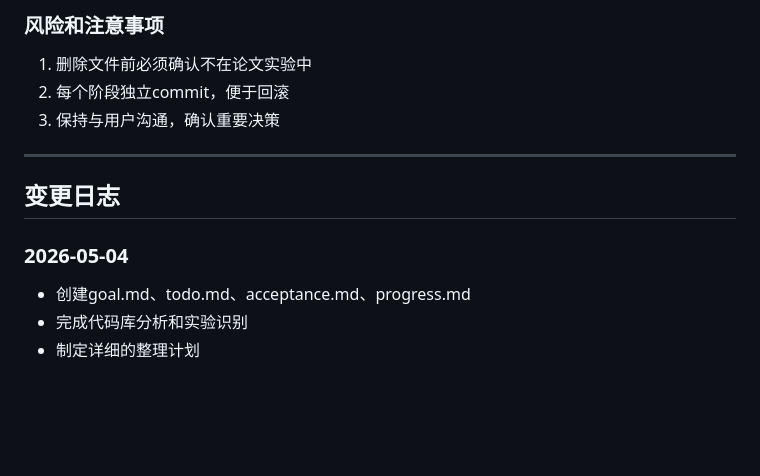
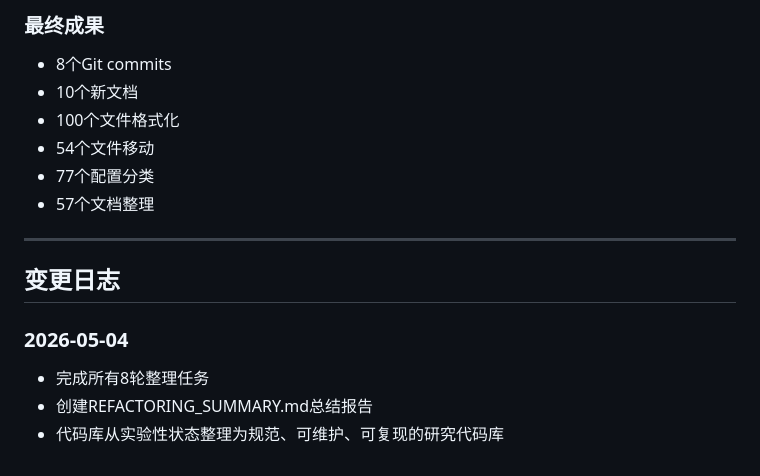
Before and after one commit to ArrebolBlack/PAIRFormer, a Markdown page: progress.md, the part around one of its changes. Drawn GitHub-style; blank space fills up the shorter version.

```diff
--- a/progress.md
+++ b/progress.md
@@ -433,14 +471,17 @@ N/A
 
-### 风险和注意事项
-1. 删除文件前必须确认不在论文实验中
-2. 每个阶段独立commit，便于回滚
-3. 保持与用户沟通，确认重要决策
+### 最终成果
+- 8个Git commits
+- 10个新文档
+- 100个文件格式化
+- 54个文件移动
+- 77个配置分类
+- 57个文档整理
 
 ---
 
 ## 变更日志
 
 ### 2026-05-04
-- 创建goal.md、todo.md、acceptance.md、progress.md
-- 完成代码库分析和实验识别
-- 制定详细的整理计划
+- 完成所有8轮整理任务
+- 创建REFACTORING_SUMMARY.md总结报告
+- 代码库从实验性状态整理为规范、可维护、可复现的研究代码库
```
Also changed, not shown: other parts of progress.md (+53 -15 lines), REFACTORING_SUMMARY.md (added, +340 -0 lines).
